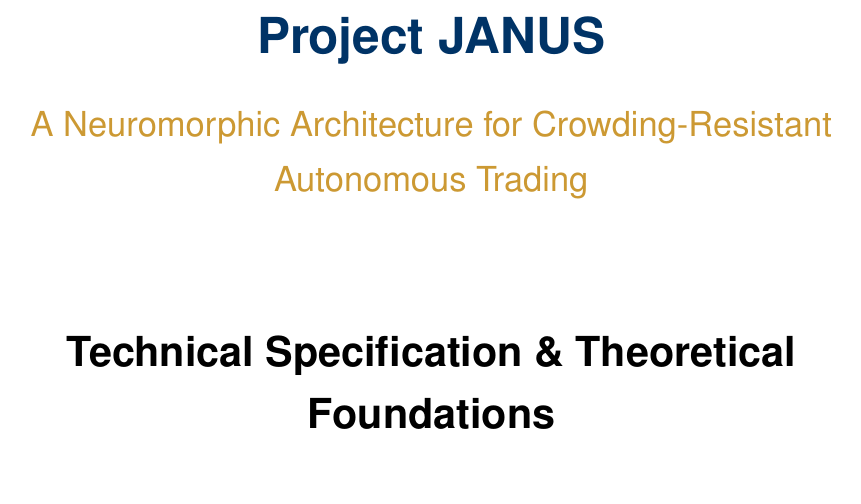
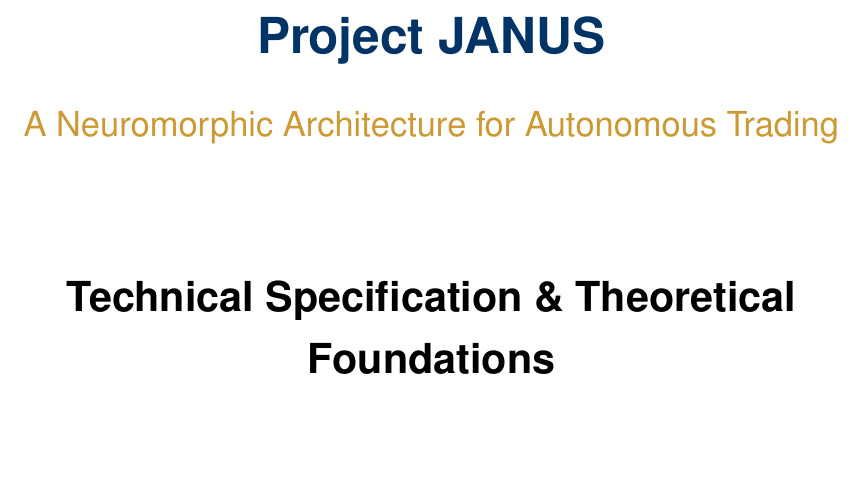
Before and after one commit to nuniesmith/technical_papers, a LaTeX document (project_janus/janus.tex): part of page 1 of 75, cut so that both start at the same text, the shorter picture padded with empty space. Compiled offline with pdfLaTeX.

Commit message:
Update project title for clarity

```diff
--- a/project_janus/janus.tex
+++ b/project_janus/janus.tex
@@ -187,7 +187,7 @@
 
 	{\Huge\bfseries\color{janusblue} Project JANUS\par}
 	\vspace{0.5cm}
-	{\Large\color{accentgold} A Neuromorphic Architecture for Crowding-Resistant Autonomous Trading\par}
+	{\Large\color{accentgold} A Neuromorphic Architecture for Autonomous Trading\par}
 	\vspace{2cm}
 
 	{\LARGE\bfseries Technical Specification \& Theoretical Foundations\par}
```
